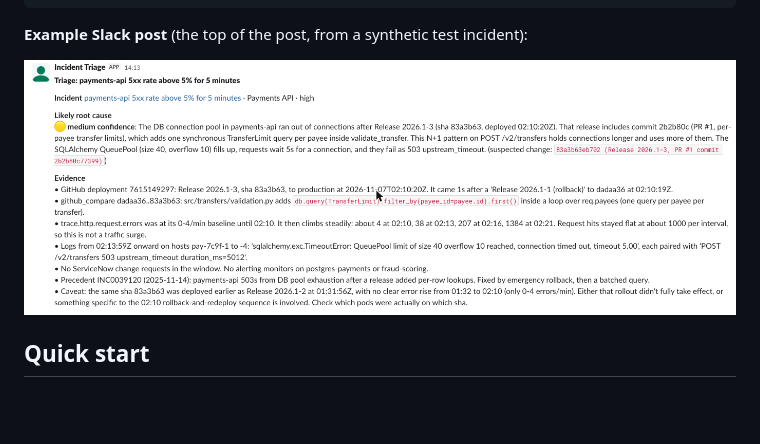
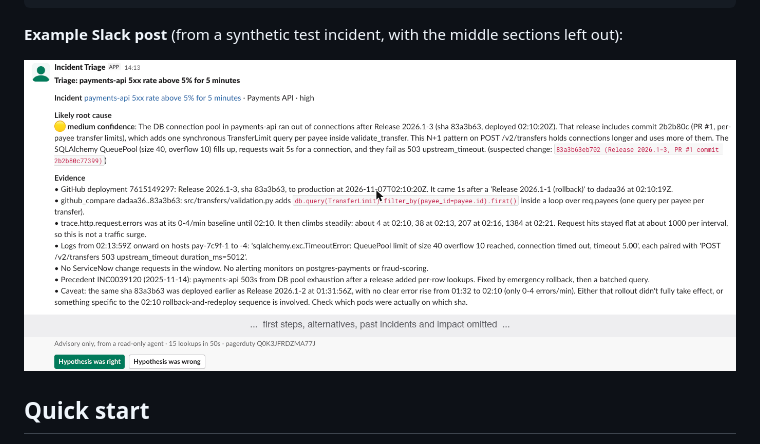
Before and after one commit to atanus1502/incident-triage-agent, a Markdown page: README.md, the part around the change. Rendered like a GitHub page; pictures changed too: docs/slack-triage-post.png; blank space fills up the shorter version.

Commit message:
Show the feedback buttons in the README screenshot
Co-Authored-By: Claude Opus 5.5 <noreply@anthropic.com>

````diff
--- a/README.md
+++ b/README.md
@@ -31,7 +31,7 @@ submit_triage               structured report, checked against a schema
 Slack post  ──►  on-call clicks right/wrong  ──►  feedback log
 ```
 
-**Example Slack post** (the top of the post, from a synthetic test incident):
+**Example Slack post** (from a synthetic test incident, with the middle sections left out):
 
 ![Triage post in Slack showing the likely root cause, confidence level and evidence](docs/slack-triage-post.png)
 
````
